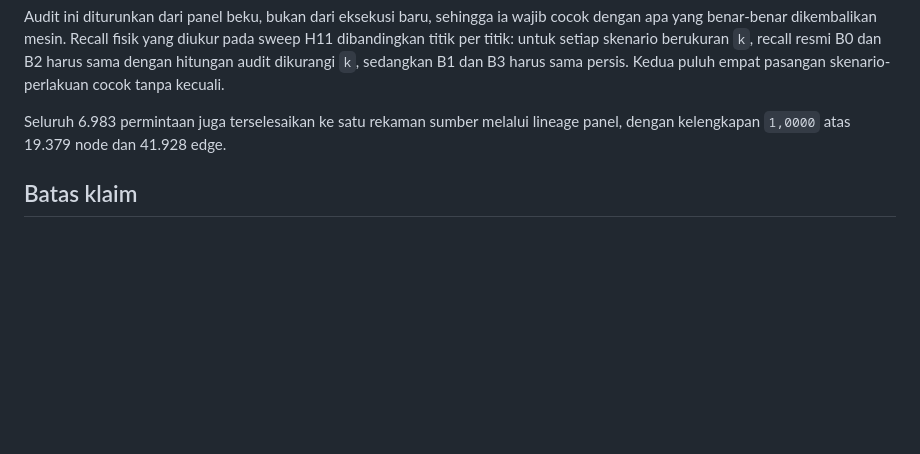
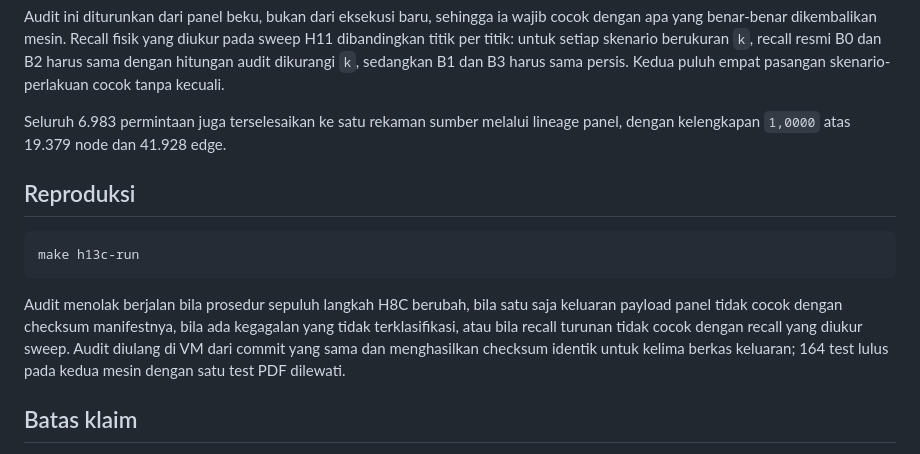
Before and after one commit to Data-Systems-and-Intelligent-Computing/DSIC-SDG, a Markdown page: docs/research/h13c-reproducibility-audit.md, the part around the change. Rendered like a GitHub page; blank space fills up the shorter version.

Commit message:
Record the VM reproduction of the panel audit
Identical checksums for all five H13C outputs and 164 tests green on
both machines with the one PDF test skipped.

Co-Authored-By: Claude Opus 5 <noreply@anthropic.com>

````diff
--- a/docs/research/h13c-reproducibility-audit.md
+++ b/docs/research/h13c-reproducibility-audit.md
@@ -95,6 +95,18 @@ skenario-perlakuan cocok tanpa kecuali.
 Seluruh 6.983 permintaan juga terselesaikan ke satu rekaman sumber melalui lineage panel, dengan
 kelengkapan `1,0000` atas 19.379 node dan 41.928 edge.
 
+## Reproduksi
+
+```bash
+make h13c-run
+```
+
+Audit menolak berjalan bila prosedur sepuluh langkah H8C berubah, bila satu saja keluaran payload
+panel tidak cocok dengan checksum manifestnya, bila ada kegagalan yang tidak terklasifikasi, atau
+bila recall turunan tidak cocok dengan recall yang diukur sweep. Audit diulang di VM dari commit yang
+sama dan menghasilkan checksum identik untuk kelima berkas keluaran; 164 test lulus pada kedua mesin
+dengan satu test PDF dilewati.
+
 ## Batas klaim
 
 Audit ini menyangkut kemampuan memanggil ulang angka yang pernah terbit, bukan kebenaran angkanya.
````
